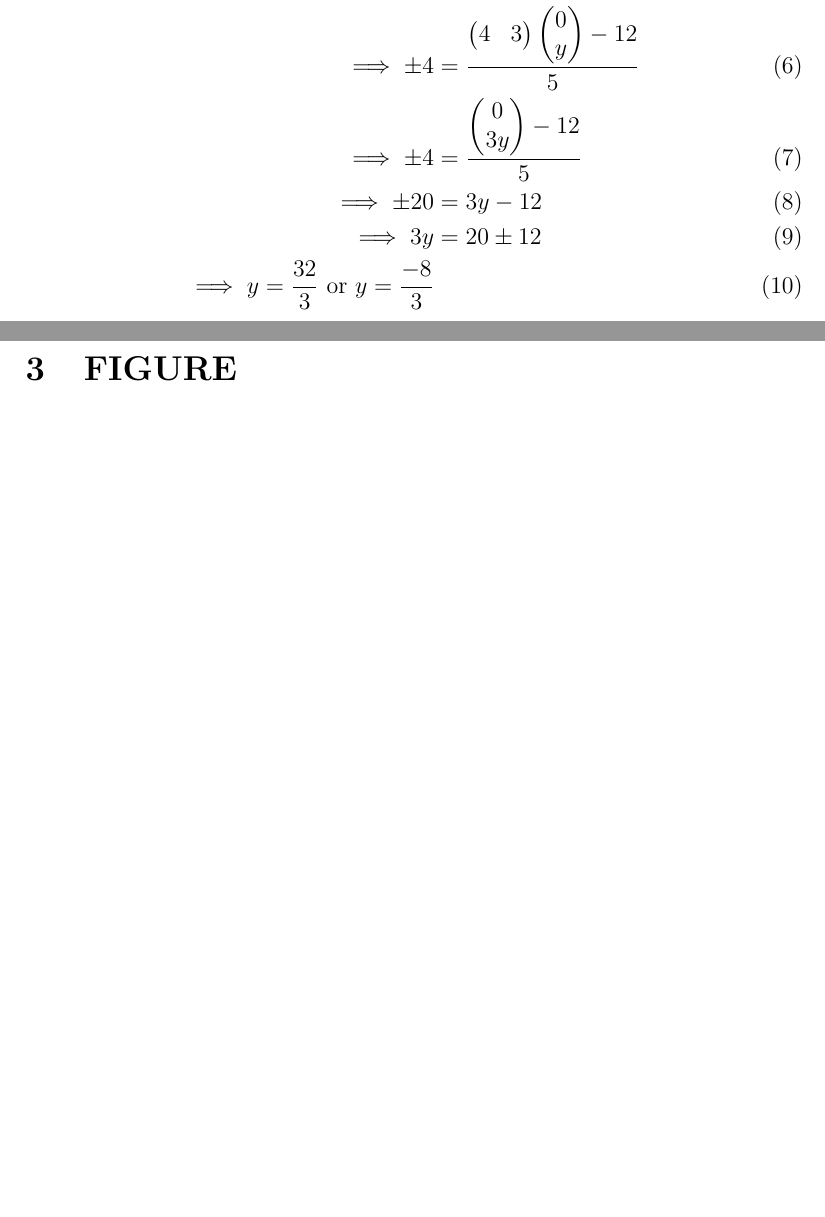
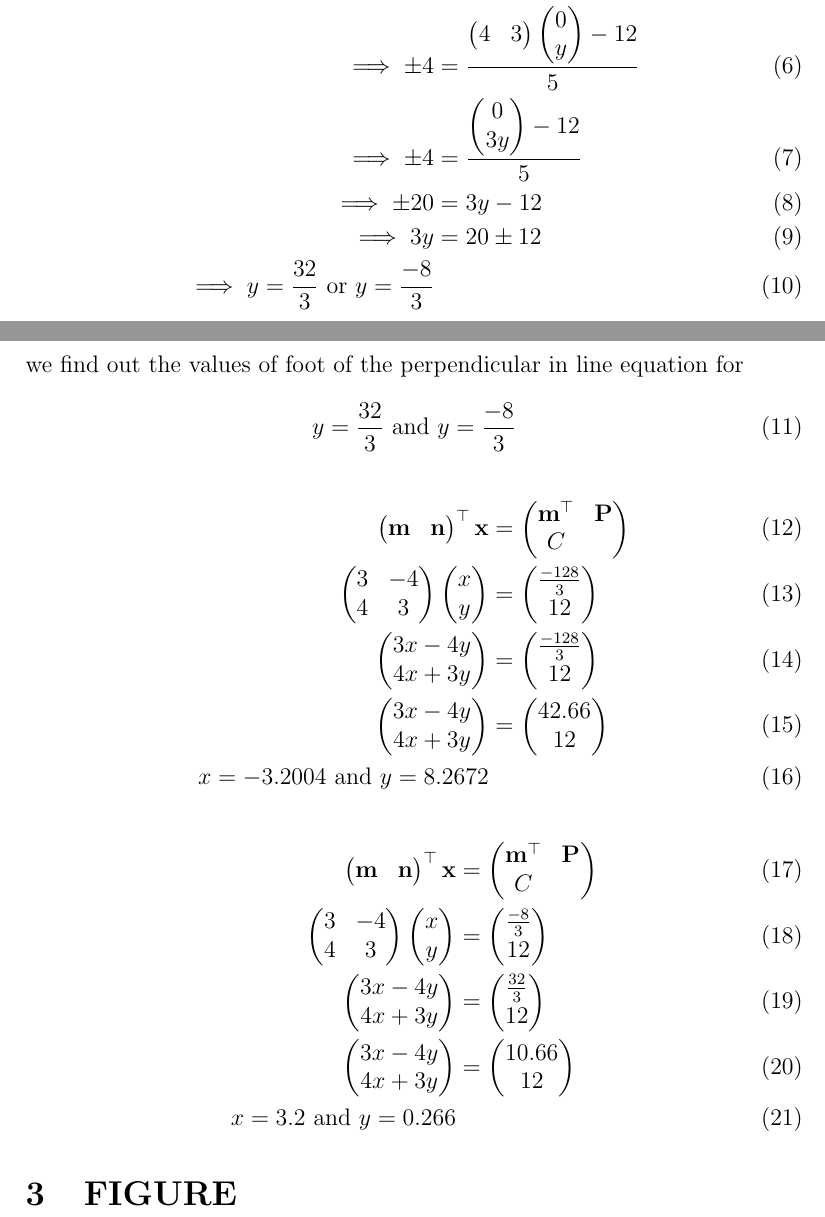
Before and after one commit to prasaddeva287/FWC, a LaTeX document (LINE/11/10.4/4/line.tex): two parts of pages 1 and 2 of 2 before the commit and two parts of pages 1 and 2 of 3 after it, joined at a grey line, cut so that both start at the same text, the shorter picture padded with empty space. The pictures show the PDF file LINE/11/10.4/4/line.pdf that the author committed with the source.

Commit message:
Add files via upload

```diff
--- a/LINE/11/10.4/4/line.tex
+++ b/LINE/11/10.4/4/line.tex
@@ -62,7 +62,24 @@ d&=\frac{\vec{n}^\top\vec{P}-c}{\abs{n}}\\
 \implies 3y&=20\pm12\\
 \implies y= \frac{32}{3}\text{ or }y=\frac{-8}{3}
 \end{align}
-
+we find out the values of foot of the perpendicular in line equation for
+\begin{align}
+y=\frac{32}{3}\text{ and }y=\frac{-8}{3}
+\end{align}
+\begin{align}
+\myvec{\vec{m}& \vec{n}}^{\top}\vec{x}&=\myvec{\vec{m}^{\top}& \vec{P}\\ C }\\
+\myvec{3& -4\\ 4& 3}\myvec{x\\y}&=\myvec{\frac{-128}{3}\\ 12}\\
+\myvec{3x-4y\\4x+3y}&=\myvec{\frac{-128}{3}\\12}\\
+\myvec{3x-4y\\4x+3y}&=\myvec{42.66\\12}\\
+x=-3.2004 \text{ and } y=8.2672
+\end{align}
+\begin{align}
+\myvec{\vec{m}& \vec{n}}^{\top}\vec{x}&=\myvec{\vec{m}^{\top}& \vec{P}\\ C }\\
+\myvec{3& -4\\ 4& 3}\myvec{x\\y}&=\myvec{\frac{-8}{3}\\ 12}\\
+\myvec{3x-4y\\4x+3y}&=\myvec{\frac{32}{3}\\12}\\
+\myvec{3x-4y\\4x+3y}&=\myvec{10.66\\12}\\
+x=3.2 \text{ and } y=0.266
+\end{align}
 \section{FIGURE}
 \begin{figure}[h]
 \centering
```
Also changed, not shown: LINE/11/10.4/4/line.pdf, 2 other files.
